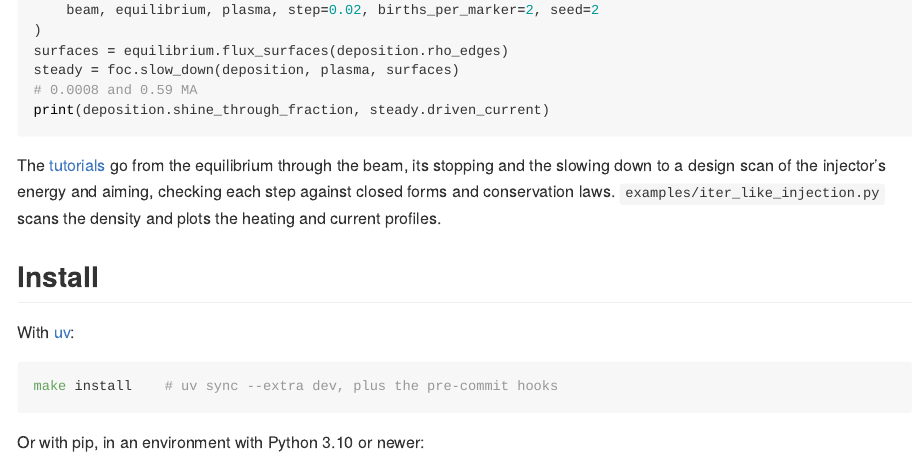
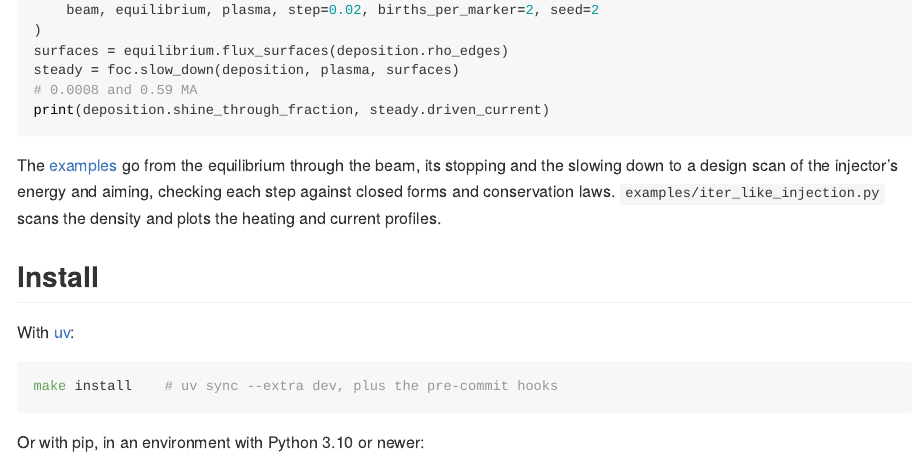
Before and after one commit to max-models/freeofcharge, a Quarto document (README.qmd): the page in a window 1100 px wide, from 1160 px down. The pictures show the output file README.md that the author committed with the source, drawn offline in the style of GitHub; badge pictures from the web are left out.

Commit message:
Merge Tutorials and Full examples into one Examples section. (#26)

````diff
--- a/.github/workflows/docs.yml
+++ b/.github/workflows/docs.yml
@@ -29,6 +29,10 @@ jobs:
       smoke-paths: |
         getting-started/installation/index.html
         getting-started/quickstart/index.html
-        tutorials/index.html
-        tutorials/equilibrium-and-flux-surfaces/index.html
-        tutorials/injector-design-scan/index.html
+        examples/index.html
+        examples/equilibrium-and-flux-surfaces/index.html
+        examples/injector-design-scan/index.html
+        example-scripts/index.html
+        example-scripts/iter-like-injection/index.html
+        example-scripts/injector-chain/index.html
+        example-scripts/ascot5-benchmark/index.html
@@ -39,6 +39,6 @@ jobs:
         benchmarks/ascot5/index.html
         api/freeofcharge/index.html
         api/freeofcharge/deposition/index.html
-        tutorials/equilibrium-and-flux-surfaces/equilibrium_and_flux_surfaces.ipynb
-        tutorials/stopping-and-shine-through/1.png
-        full-examples/iter-like-injection/plot-1.png
+        examples/equilibrium-and-flux-surfaces/equilibrium_and_flux_surfaces.ipynb
+        examples/stopping-and-shine-through/1.png
+        example-scripts/iter-like-injection/plot-1.png
--- a/README.qmd
+++ b/README.qmd
@@ -75,7 +75,7 @@ steady = foc.slow_down(deposition, plasma, surfaces)
 print(deposition.shine_through_fraction, steady.driven_current)
 ```
 
-The [tutorials](https://max-models.github.io/freeofcharge/tutorials/) go from the
+The [examples](https://max-models.github.io/freeofcharge/examples/) go from the
 equilibrium through the beam, its stopping and the slowing down to a design scan of the
 injector's energy and aiming, checking each step against closed forms and conservation
 laws.
````
Also changed, not shown: README.md, docs/package.json, docs/src/content/docs/benchmarks/ascot5.md, docs/src/content/docs/development/docs.md, docs/src/content/docs/development/publishing.md, docs/src/content/docs/getting-started/quickstart.md, docs/tools/examples.py, .github/workflows/docs.yml (4 more changed lines), 6 other files.
